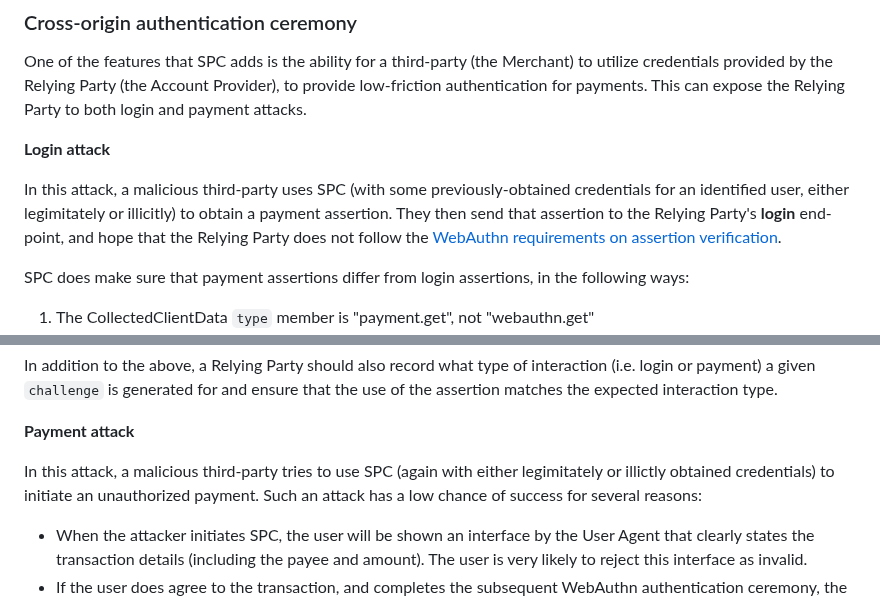
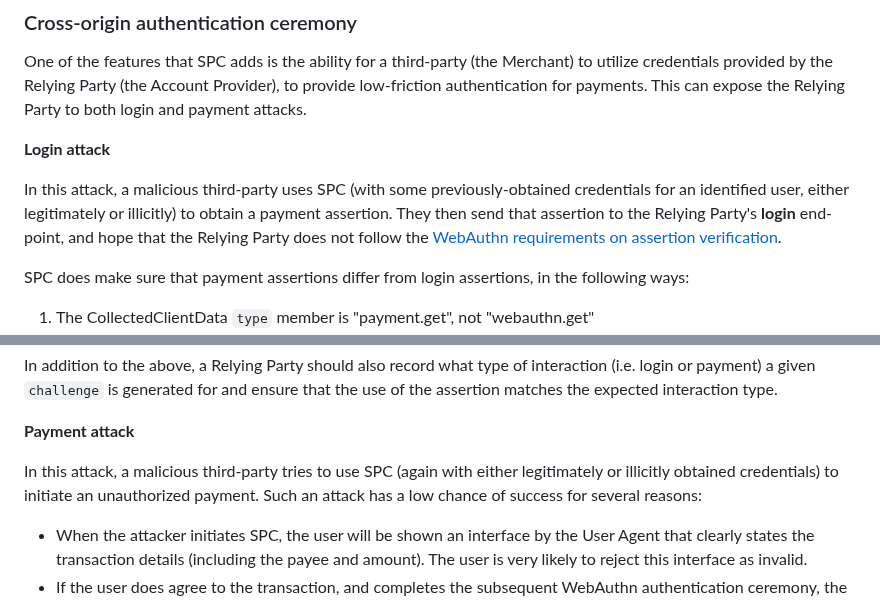
Before and after one commit to w3c/secure-payment-confirmation, a Markdown page: explainer.md, 2 parts joined by grey strips. GitHub-like rendering.

```diff
--- a/explainer.md
+++ b/explainer.md
@@ -501,7 +505,7 @@ expose the Relying Party to both login and payment attacks.
 **Login attack**
 
 In this attack, a malicious third-party uses SPC (with some previously-obtained
-credentials for an identified user, either legimitately or illicitly) to obtain
+credentials for an identified user, either legitimately or illicitly) to obtain
 a payment assertion. They then send that assertion to the Relying Party's
 **login** end-point, and hope that the Relying Party does not follow the
 [WebAuthn requirements on assertion verification][webauthn-verification].
@@ -525,7 +529,7 @@ ensure that the use of the assertion matches the expected interaction type.
 **Payment attack**
 
 In this attack, a malicious third-party tries to use SPC (again with either
-legimitately or illictly obtained credentials) to initiate an unauthorized
+legitimately or illicitly obtained credentials) to initiate an unauthorized
 payment. Such an attack has a low chance of success for several reasons:
 
 * When the attacker initiates SPC, the user will be shown an interface by the
```
Also changed, not shown: other parts of explainer.md (+10 -10 lines).
